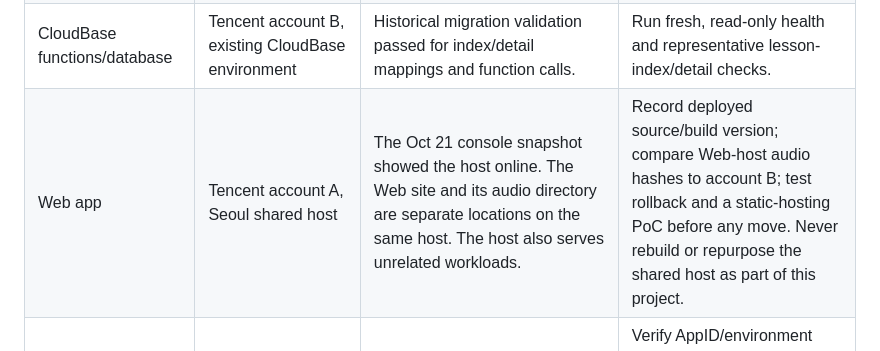
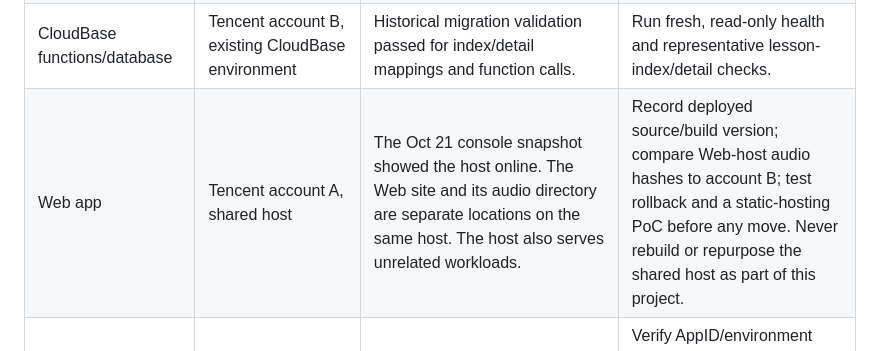
Before and after one commit to gehbfarr5/englishpod-trancy-player-public, a Markdown page: docs/public-repository-resource-register.md, the part around the change. Drawn GitHub-style.

Commit message:
docs: remove unnecessary host-region detail

```diff
--- a/docs/public-repository-resource-register.md
+++ b/docs/public-repository-resource-register.md
@@ -11,7 +11,7 @@ This register tracks the public-repository cutover and where project resources l
 | Source, issues, PRs, CI | This public repository | Public source snapshot and GitHub-hosted offline checks are present. | Reconcile only approved, non-sensitive open work; keep licensed content and private discussions private. |
 | Course catalog, lesson details, audio | Tencent account B, CloudBase/COS; private licensed data | The Oct 17 migration report records that the expected lesson/audio set was migrated and passed size/SHA-256 integrity and decode checks. Lesson details, index/FileID mappings, and CloudBase function calls were validated. Existing M4A objects were retained unchanged. | Refresh current B-side object counts and hashes; verify current Web-host media against B without copying or changing data. |
 | CloudBase functions/database | Tencent account B, existing CloudBase environment | Historical migration validation passed for index/detail mappings and function calls. | Run fresh, read-only health and representative lesson-index/detail checks. |
-| Web app | Tencent account A, Seoul shared host | The Oct 21 console snapshot showed the host online. The Web site and its audio directory are separate locations on the same host. The host also serves unrelated workloads. | Record deployed source/build version; compare Web-host audio hashes to account B; test rollback and a static-hosting PoC before any move. Never rebuild or repurpose the shared host as part of this project. |
+| Web app | Tencent account A, shared host | The Oct 21 console snapshot showed the host online. The Web site and its audio directory are separate locations on the same host. The host also serves unrelated workloads. | Record deployed source/build version; compare Web-host audio hashes to account B; test rollback and a static-hosting PoC before any move. Never rebuild or repurpose the shared host as part of this project. |
 | WeChat Mini Program and cloud functions | Tencent account B; source is in this repository | Source and offline checks are present. Public-repository upload credentials and runner binding are not verified. | Verify AppID/environment privately, connect a public-repo-only upload path, then upload a development preview and inspect it in DevTools. |
 | Historical WeChat upload runner | Self-hosted on the shared account A host per prior inventory | A target-repository registration and isolation from unrelated host workloads are not verified. | Decide whether to use GitHub-hosted upload or a dedicated isolated runner; do not register trusted upload jobs on a shared host until isolation is demonstrated. |
 | Public-repository Tencent identity | Tencent OIDC | The old private-repository identity was validated historically. That authorization does not cover this public repository. | Create/verify a separate exact-subject read-only identity for the required private COS objects; use no static Tencent keys. |
```
